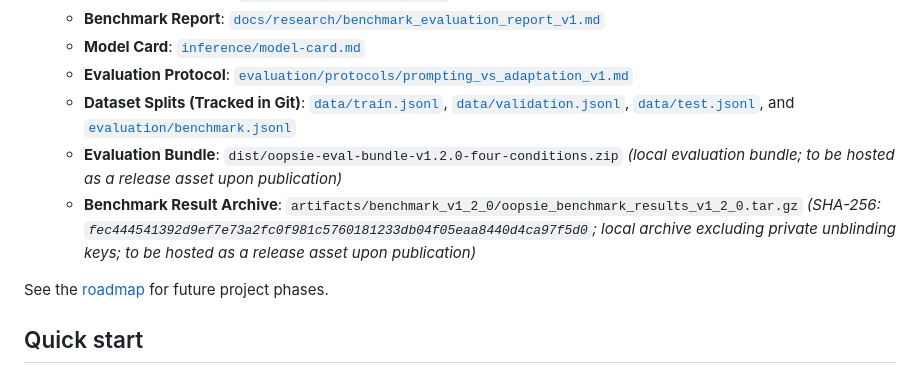
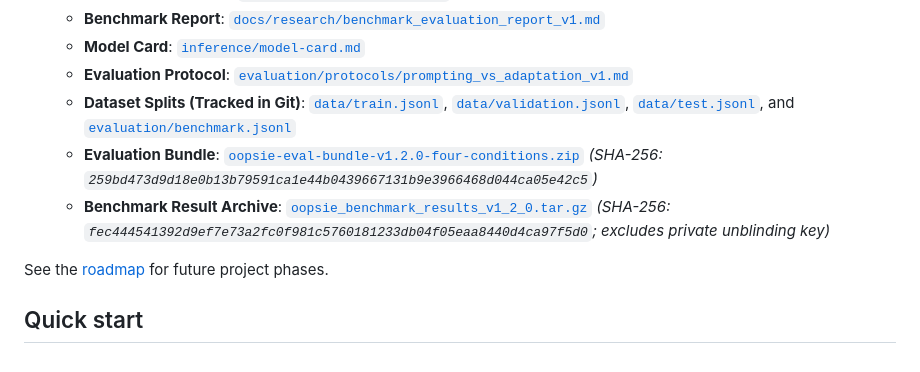
Before and after one commit to Onyx-Prasai/OOPSIE, a Markdown page: README.md, the part around the change. GitHub-like rendering.

Commit message:
docs(release): update README with v1.2.0 GitHub Release asset URLs and hashes

```diff
--- a/README.md
+++ b/README.md
@@ -32,8 +32,8 @@ A pilot QLoRA adapter (`oopsie-pilot-adapter` on `google/gemma-4-12b-it`) and a
   - **Model Card**: [`inference/model-card.md`](inference/model-card.md)
   - **Evaluation Protocol**: [`evaluation/protocols/prompting_vs_adaptation_v1.md`](evaluation/protocols/prompting_vs_adaptation_v1.md)
   - **Dataset Splits (Tracked in Git)**: [`data/train.jsonl`](data/train.jsonl), [`data/validation.jsonl`](data/validation.jsonl), [`data/test.jsonl`](data/test.jsonl), and [`evaluation/benchmark.jsonl`](evaluation/benchmark.jsonl)
-  - **Evaluation Bundle**: `dist/oopsie-eval-bundle-v1.2.0-four-conditions.zip` *(local evaluation bundle; to be hosted as a release asset upon publication)*
-  - **Benchmark Result Archive**: `artifacts/benchmark_v1_2_0/oopsie_benchmark_results_v1_2_0.tar.gz` *(SHA-256: `fec444541392d9ef7e73a2fc0f981c5760181233db04f05eaa8440d4ca97f5d0`; local archive excluding private unblinding keys; to be hosted as a release asset upon publication)*
+  - **Evaluation Bundle**: [`oopsie-eval-bundle-v1.2.0-four-conditions.zip`](https://github.com/Onyx-Prasai/OOPSIE/releases/download/v1.2.0/oopsie-eval-bundle-v1.2.0-four-conditions.zip) *(SHA-256: `259bd473d9d18e0b13b79591ca1e44b0439667131b9e3966468d044ca05e42c5`)*
+  - **Benchmark Result Archive**: [`oopsie_benchmark_results_v1_2_0.tar.gz`](https://github.com/Onyx-Prasai/OOPSIE/releases/download/v1.2.0/oopsie_benchmark_results_v1_2_0.tar.gz) *(SHA-256: `fec444541392d9ef7e73a2fc0f981c5760181233db04f05eaa8440d4ca97f5d0`; excludes private unblinding key)*
 
 See the [roadmap](ROADMAP.md) for future project phases.
 
```
